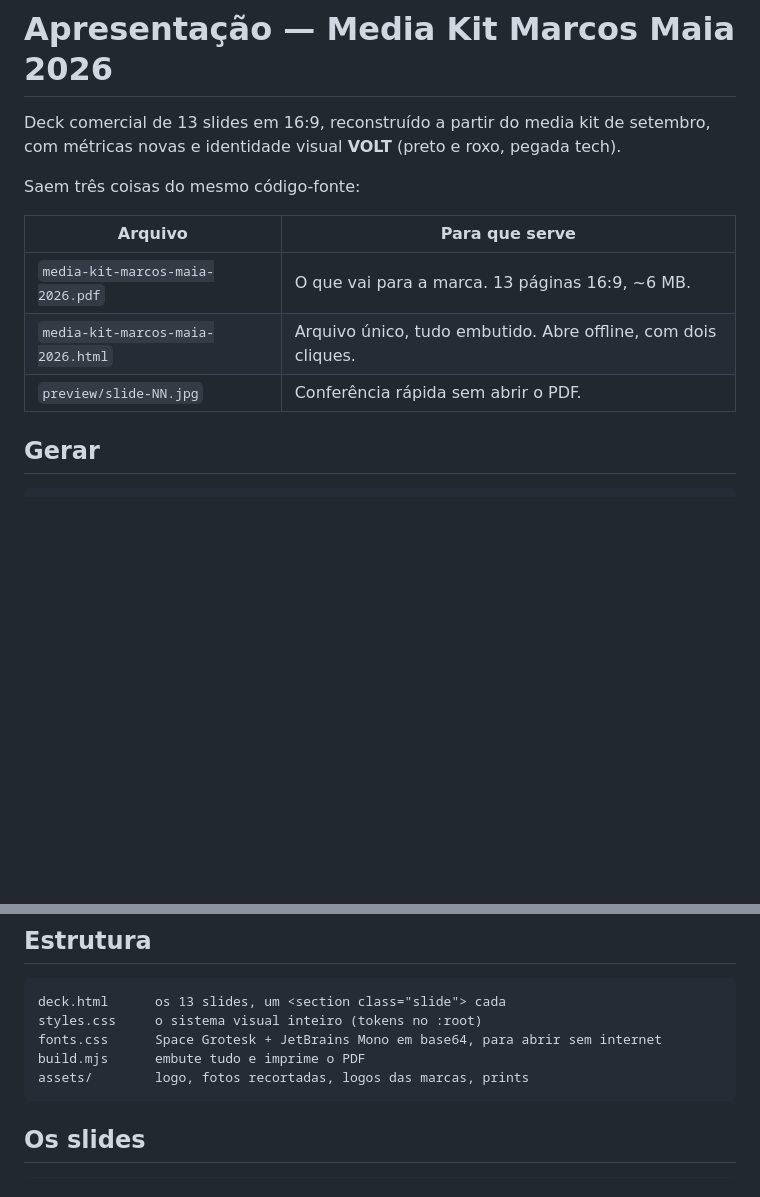
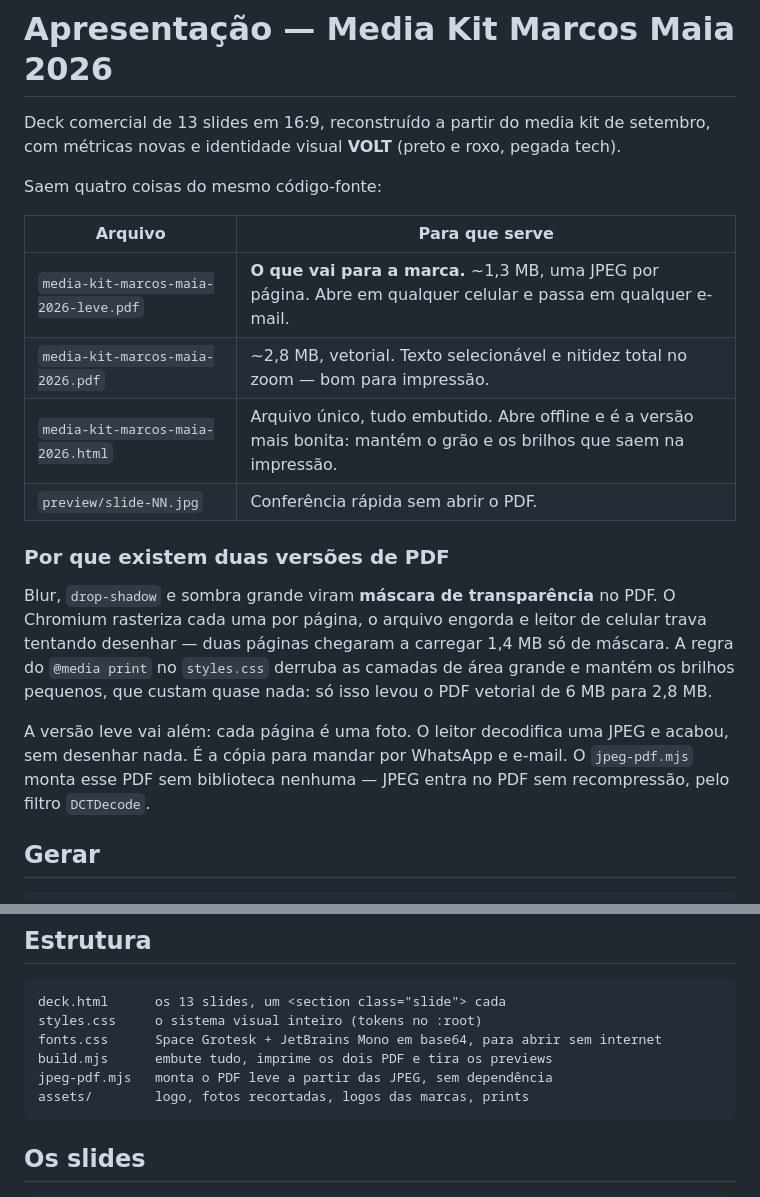
Before and after one commit to marcolamaia/MidiaKit, a Markdown page: apresentacao/README.md, 2 parts joined by grey strips. Rendered like a GitHub page; blank space fills up the shorter version.

Commit message:
docs(apresentacao): explica as duas saídas de PDF e por que a leve existe
Co-Authored-By: Claude Opus 5 <noreply@anthropic.com>
Claude-Session: https://claude.ai/code/session_016EooajQVjzV1CbbtBowvbL

````diff
--- a/apresentacao/README.md
+++ b/apresentacao/README.md
@@ -3,13 +3,28 @@
 Deck comercial de 13 slides em 16:9, reconstruído a partir do media kit de setembro,
 com métricas novas e identidade visual **VOLT** (preto e roxo, pegada tech).
 
-Saem três coisas do mesmo código-fonte:
+Saem quatro coisas do mesmo código-fonte:
 
 | Arquivo | Para que serve |
 |---|---|
-| `media-kit-marcos-maia-2026.pdf` | O que vai para a marca. 13 páginas 16:9, ~6 MB. |
-| `media-kit-marcos-maia-2026.html` | Arquivo único, tudo embutido. Abre offline, com dois cliques. |
+| `media-kit-marcos-maia-2026-leve.pdf` | **O que vai para a marca.** ~1,3 MB, uma JPEG por página. Abre em qualquer celular e passa em qualquer e-mail. |
+| `media-kit-marcos-maia-2026.pdf` | ~2,8 MB, vetorial. Texto selecionável e nitidez total no zoom — bom para impressão. |
+| `media-kit-marcos-maia-2026.html` | Arquivo único, tudo embutido. Abre offline e é a versão mais bonita: mantém o grão e os brilhos que saem na impressão. |
 | `preview/slide-NN.jpg` | Conferência rápida sem abrir o PDF. |
+
+### Por que existem duas versões de PDF
+
+Blur, `drop-shadow` e sombra grande viram **máscara de transparência** no PDF. O
+Chromium rasteriza cada uma por página, o arquivo engorda e leitor de celular
+trava tentando desenhar — duas páginas chegaram a carregar 1,4 MB só de máscara.
+A regra do `@media print` no `styles.css` derruba as camadas de área grande e
+mantém os brilhos pequenos, que custam quase nada: só isso levou o PDF vetorial
+de 6 MB para 2,8 MB.
+
+A versão leve vai além: cada página é uma foto. O leitor decodifica uma JPEG e
+acabou, sem desenhar nada. É a cópia para mandar por WhatsApp e e-mail. O
+`jpeg-pdf.mjs` monta esse PDF sem biblioteca nenhuma — JPEG entra no PDF sem
+recompressão, pelo filtro `DCTDecode`.
 
 ## Gerar
 
@@ -27,7 +42,8 @@ em outro caminho, aponte com `CHROMIUM_PATH=/caminho/do/chrome npm run deck`.
 deck.html      os 13 slides, um <section class="slide"> cada
 styles.css     o sistema visual inteiro (tokens no :root)
 fonts.css      Space Grotesk + JetBrains Mono em base64, para abrir sem internet
-build.mjs      embute tudo e imprime o PDF
+build.mjs      embute tudo, imprime os dois PDF e tira os previews
+jpeg-pdf.mjs   monta o PDF leve a partir das JPEG, sem dependência
 assets/        logo, fotos recortadas, logos das marcas, prints
 ```
 
````
